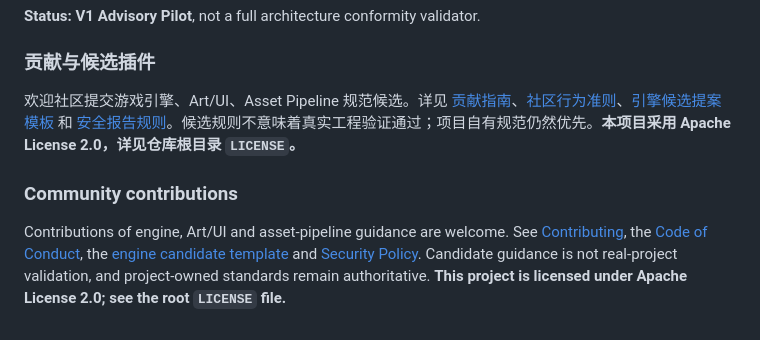
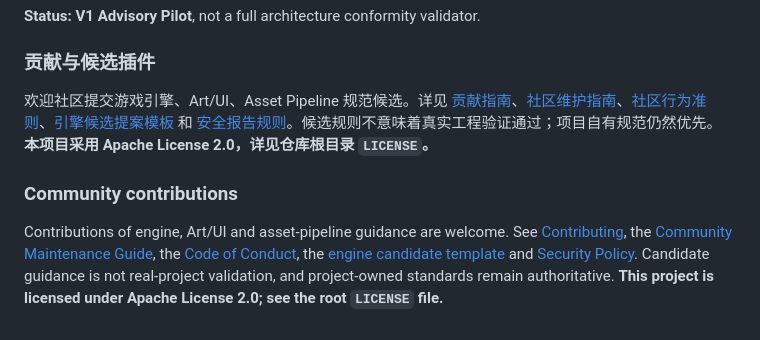
Before and after one commit to bewaterhere-coder/FrameForge-Community, a Markdown page: README.md, the part around the change. GitHub-like rendering.

Commit message:
docs: link community maintenance guide from README

```diff
--- a/README.md
+++ b/README.md
@@ -95,8 +95,8 @@ Optional external manifests must be loaded explicitly with `--plugin-dir`; they
 
 ### 贡献与候选插件
 
-欢迎社区提交游戏引擎、Art/UI、Asset Pipeline 规范候选。详见 [贡献指南](CONTRIBUTING.md)、[社区行为准则](CODE_OF_CONDUCT.md)、[引擎候选提案模板](.github/ISSUE_TEMPLATE/engine_candidate.md) 和 [安全报告规则](SECURITY.md)。候选规则不意味着真实工程验证通过；项目自有规范仍然优先。**本项目采用 Apache License 2.0，详见仓库根目录 `LICENSE`。**
+欢迎社区提交游戏引擎、Art/UI、Asset Pipeline 规范候选。详见 [贡献指南](CONTRIBUTING.md)、[社区维护指南](docs/community-maintenance-guide.md)、[社区行为准则](CODE_OF_CONDUCT.md)、[引擎候选提案模板](.github/ISSUE_TEMPLATE/engine_candidate.md) 和 [安全报告规则](SECURITY.md)。候选规则不意味着真实工程验证通过；项目自有规范仍然优先。**本项目采用 Apache License 2.0，详见仓库根目录 `LICENSE`。**
 
 ### Community contributions
 
-Contributions of engine, Art/UI and asset-pipeline guidance are welcome. See [Contributing](CONTRIBUTING.md), the [Code of Conduct](CODE_OF_CONDUCT.md), the [engine candidate template](.github/ISSUE_TEMPLATE/engine_candidate.md) and [Security Policy](SECURITY.md). Candidate guidance is not real-project validation, and project-owned standards remain authoritative. **This project is licensed under Apache License 2.0; see the root `LICENSE` file.**
+Contributions of engine, Art/UI and asset-pipeline guidance are welcome. See [Contributing](CONTRIBUTING.md), the [Community Maintenance Guide](docs/community-maintenance-guide.md), the [Code of Conduct](CODE_OF_CONDUCT.md), the [engine candidate template](.github/ISSUE_TEMPLATE/engine_candidate.md) and [Security Policy](SECURITY.md). Candidate guidance is not real-project validation, and project-owned standards remain authoritative. **This project is licensed under Apache License 2.0; see the root `LICENSE` file.**
```
